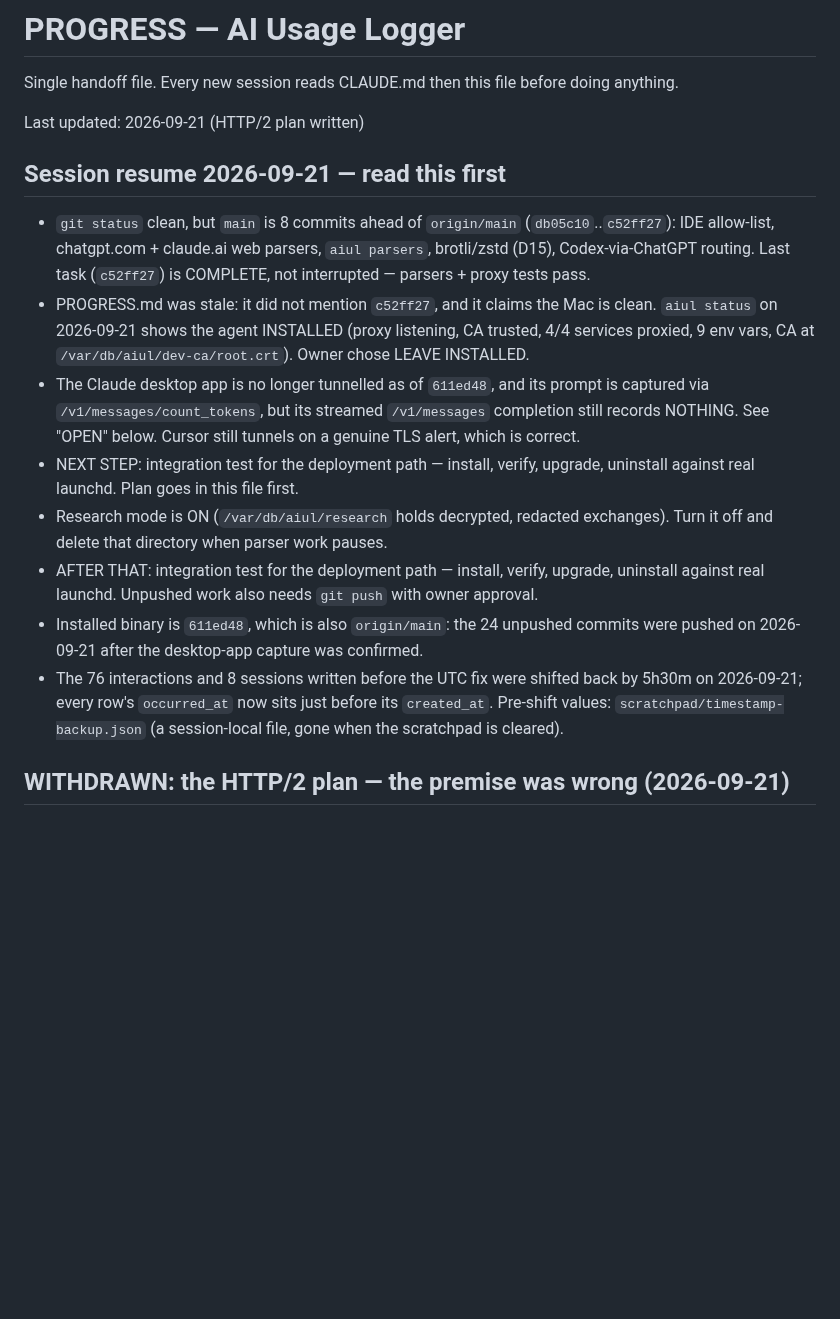
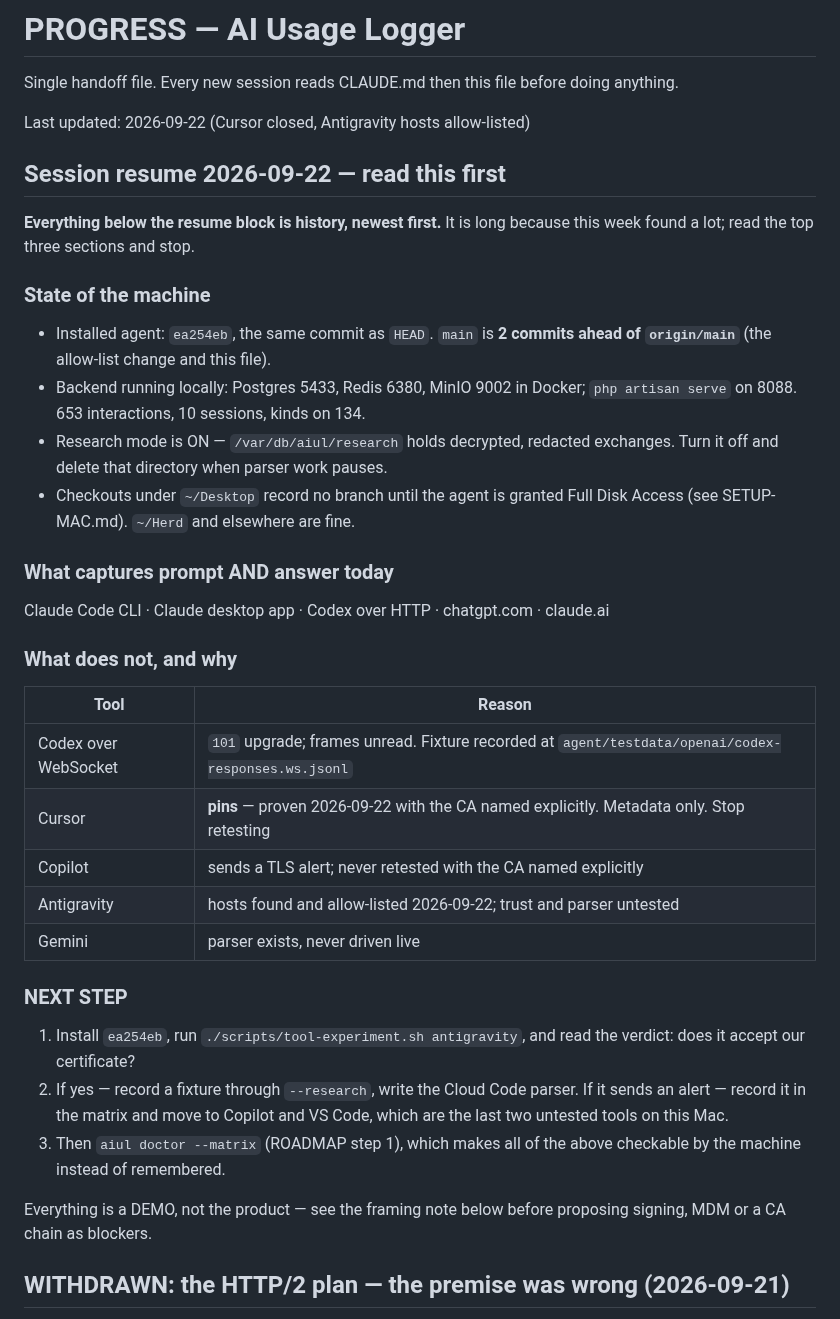
Before and after one commit to pkisan/aiul, a Markdown page: docs/PROGRESS.md, the part around the change. Drawn GitHub-style; blank space fills up the shorter version.

Commit message:
docs: refresh the handoff block to today's state
It still described 2026-09-21 and pointed at a next step three days stale. Now
says what is installed, what captures prompt and answer, what does not and why,
and the three steps in order - with a note that the history below is long and
the top of the file is enough.

Co-Authored-By: Claude Opus 5 <noreply@anthropic.com>

```diff
--- a/docs/PROGRESS.md
+++ b/docs/PROGRESS.md
@@ -2,35 +2,50 @@
 
 Single handoff file. Every new session reads CLAUDE.md then this file before doing anything.
 
-Last updated: 2026-09-21 (HTTP/2 plan written)
-
-## Session resume 2026-09-21 — read this first
-
-- `git status` clean, but `main` is 8 commits ahead of `origin/main`
-  (`db05c10`..`c52ff27`): IDE allow-list, chatgpt.com + claude.ai web parsers,
-  `aiul parsers`, brotli/zstd (D15), Codex-via-ChatGPT routing. Last task
-  (`c52ff27`) is COMPLETE, not interrupted — parsers + proxy tests pass.
-- PROGRESS.md was stale: it did not mention `c52ff27`, and it claims the Mac is
-  clean. `aiul status` on 2026-09-21 shows the agent INSTALLED (proxy
-  listening, CA trusted, 4/4 services proxied, 9 env vars,
-  CA at `/var/db/aiul/dev-ca/root.crt`). Owner chose LEAVE INSTALLED.
-- The Claude desktop app is no longer tunnelled as of `611ed48`, and its prompt
-  is captured via `/v1/messages/count_tokens`, but its streamed `/v1/messages`
-  completion still records NOTHING. See "OPEN" below. Cursor still tunnels on a
-  genuine TLS alert, which is correct.
-- NEXT STEP: integration test for the deployment path — install, verify,
-  upgrade, uninstall against real launchd. Plan goes in this file first.
-- Research mode is ON (`/var/db/aiul/research` holds decrypted, redacted
-  exchanges). Turn it off and delete that directory when parser work pauses.
-- AFTER THAT: integration test for the deployment path — install, verify,
-  upgrade, uninstall against real launchd. Unpushed work also needs `git push`
-  with owner approval.
-- Installed binary is `611ed48`, which is also `origin/main`: the 24 unpushed
-  commits were pushed on 2026-09-21 after the desktop-app capture was confirmed.
-- The 76 interactions and 8 sessions written before the UTC fix were shifted
-  back by 5h30m on 2026-09-21; every row's `occurred_at` now sits just before
-  its `created_at`. Pre-shift values: `scratchpad/timestamp-backup.json` (a
-  session-local file, gone when the scratchpad is cleared).
+Last updated: 2026-09-22 (Cursor closed, Antigravity hosts allow-listed)
+
+## Session resume 2026-09-22 — read this first
+
+**Everything below the resume block is history, newest first.** It is long
+because this week found a lot; read the top three sections and stop.
+
+### State of the machine
+
+- Installed agent: `ea254eb`, the same commit as `HEAD`. `main` is **2 commits
+  ahead of `origin/main`** (the allow-list change and this file).
+- Backend running locally: Postgres 5433, Redis 6380, MinIO 9002 in Docker;
+  `php artisan serve` on 8088. 653 interactions, 10 sessions, kinds on 134.
+- Research mode is ON — `/var/db/aiul/research` holds decrypted, redacted
+  exchanges. Turn it off and delete that directory when parser work pauses.
+- Checkouts under `~/Desktop` record no branch until the agent is granted Full
+  Disk Access (see SETUP-MAC.md). `~/Herd` and elsewhere are fine.
+
+### What captures prompt AND answer today
+
+Claude Code CLI · Claude desktop app · Codex over HTTP · chatgpt.com · claude.ai
+
+### What does not, and why
+
+| Tool | Reason |
+| --- | --- |
+| Codex over WebSocket | `101` upgrade; frames unread. Fixture recorded at `agent/testdata/openai/codex-responses.ws.jsonl` |
+| Cursor | **pins** — proven 2026-09-22 with the CA named explicitly. Metadata only. Stop retesting |
+| Copilot | sends a TLS alert; never retested with the CA named explicitly |
+| Antigravity | hosts found and allow-listed 2026-09-22; trust and parser untested |
+| Gemini | parser exists, never driven live |
+
+### NEXT STEP
+
+1. Install `ea254eb`, run `./scripts/tool-experiment.sh antigravity`, and read the
+   verdict: does it accept our certificate?
+2. If yes — record a fixture through `--research`, write the Cloud Code parser.
+   If it sends an alert — record it in the matrix and move to Copilot and VS Code,
+   which are the last two untested tools on this Mac.
+3. Then `aiul doctor --matrix` (ROADMAP step 1), which makes all of the above
+   checkable by the machine instead of remembered.
+
+Everything is a DEMO, not the product — see the framing note below before
+proposing signing, MDM or a CA chain as blockers.
 
 ## WITHDRAWN: the HTTP/2 plan — the premise was wrong (2026-09-21)
 
```
